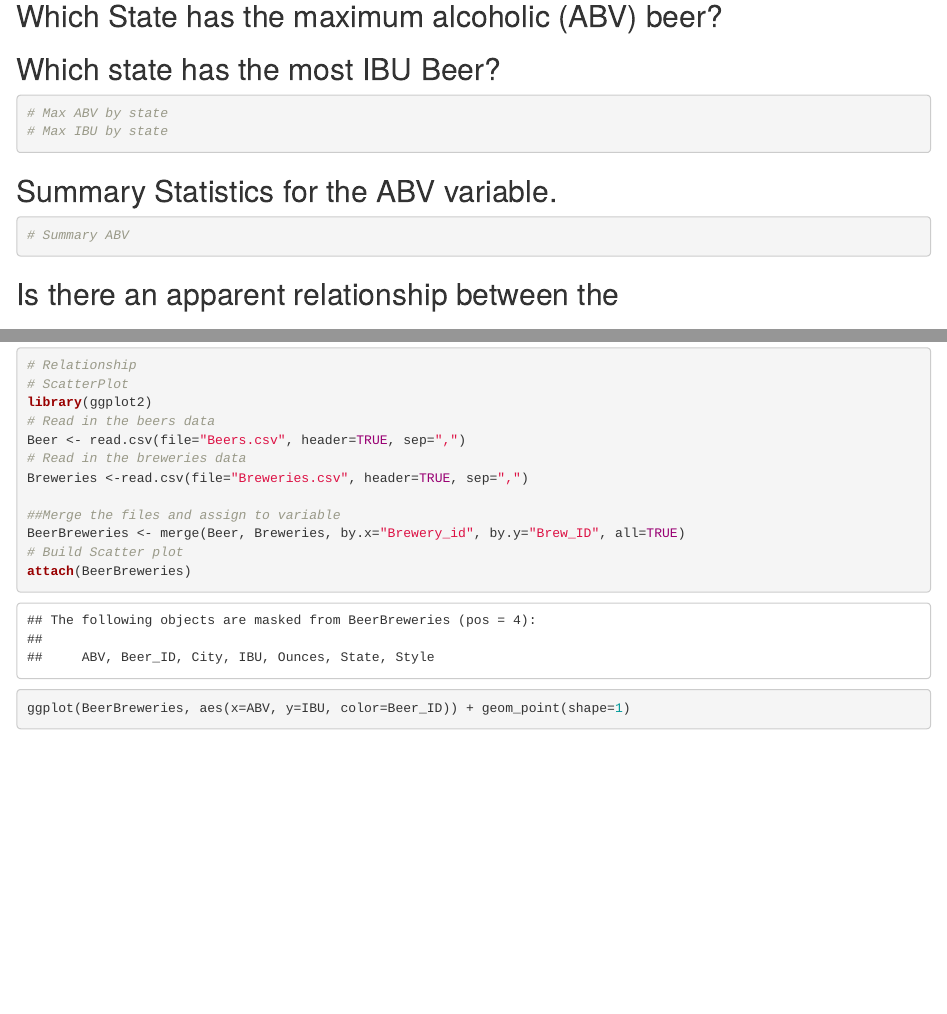
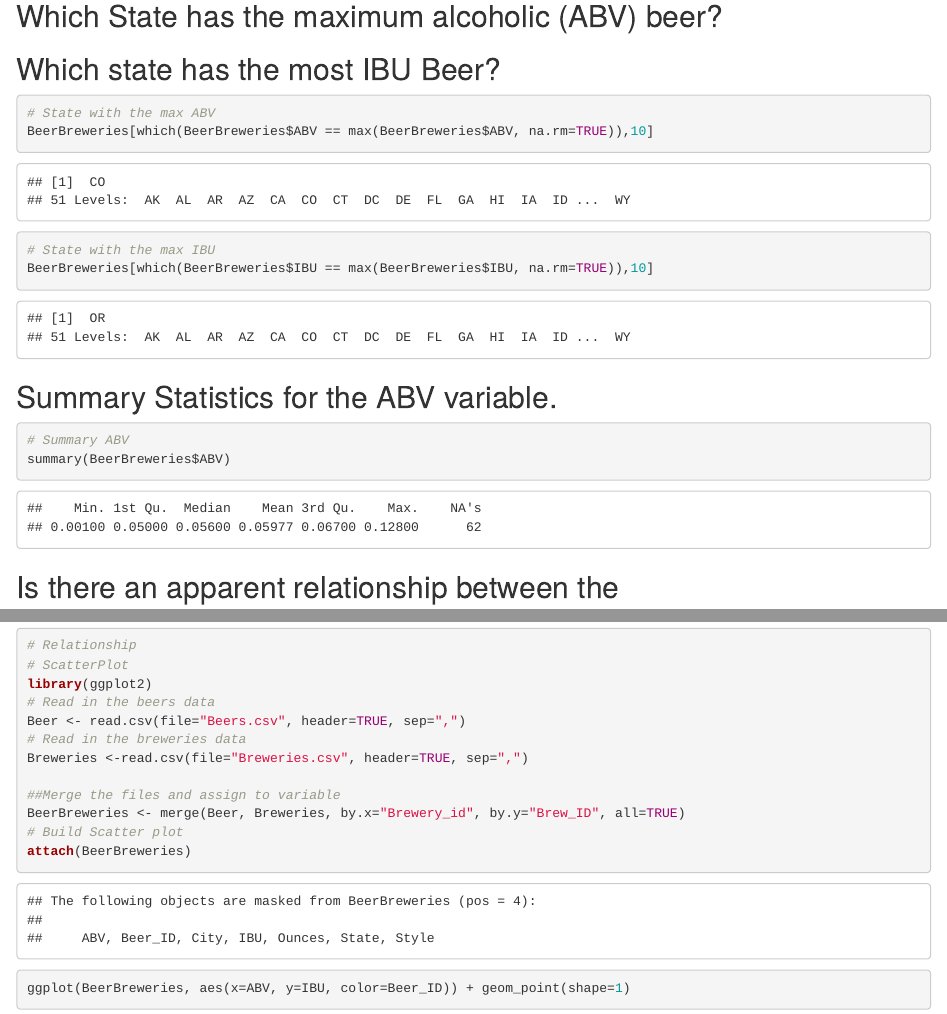
Before and after one commit to bdelahoussaye/6306Case_Study1, an R Markdown document (TeamVarianceCaseStudy.Rmd): the page in a window 1100 px wide, from 4250 px down, and a second part further down, joined at a grey line. The pictures show the output file TeamVarianceCaseStudy.html that the author committed with the source, opened offline.

Commit message:
Updated for problems 5 an 6

````diff
--- a/TeamVarianceCaseStudy.Rmd
+++ b/TeamVarianceCaseStudy.Rmd
@@ -1,8 +1,8 @@
 ---
-Title: "Team Variance Case Study One"
-Author(s): "Brandon de la Houssaya, Steven Cocke, Terry Johnson"
-Date: "6/23/2018"
+Author(s): Brandon de la Houssaya, Steven Cocke, Terry Johnson
+Date: 6/23/2018
 Output: html_document
+Title: Team Variance Case Study One
 ---
 
 ```{r setup, include=FALSE}
@@ -85,13 +85,17 @@ barplot(ByState[,3], beside = TRUE, names.arg = ByState$Group.1,xlab="IBU", main
 ## Which State has the maximum alcoholic (ABV) beer?
 ## Which state has the most IBU Beer?
 ```{r step_5, echo=TRUE}
-# Max ABV by state
-# Max IBU by state
+# State with the max ABV
+BeerBreweries[which(BeerBreweries$ABV == max(BeerBreweries$ABV, na.rm=TRUE)),10]
+
+# State with the max IBU
+BeerBreweries[which(BeerBreweries$IBU == max(BeerBreweries$IBU, na.rm=TRUE)),10]
 ```
 
 ## Summary Statistics for the ABV variable.
 ```{r step_6, echo=TRUE}
 # Summary ABV
+summary(BeerBreweries$ABV)
 ```
 
 
````
Also changed, not shown: TeamVarianceCaseStudy.html.
